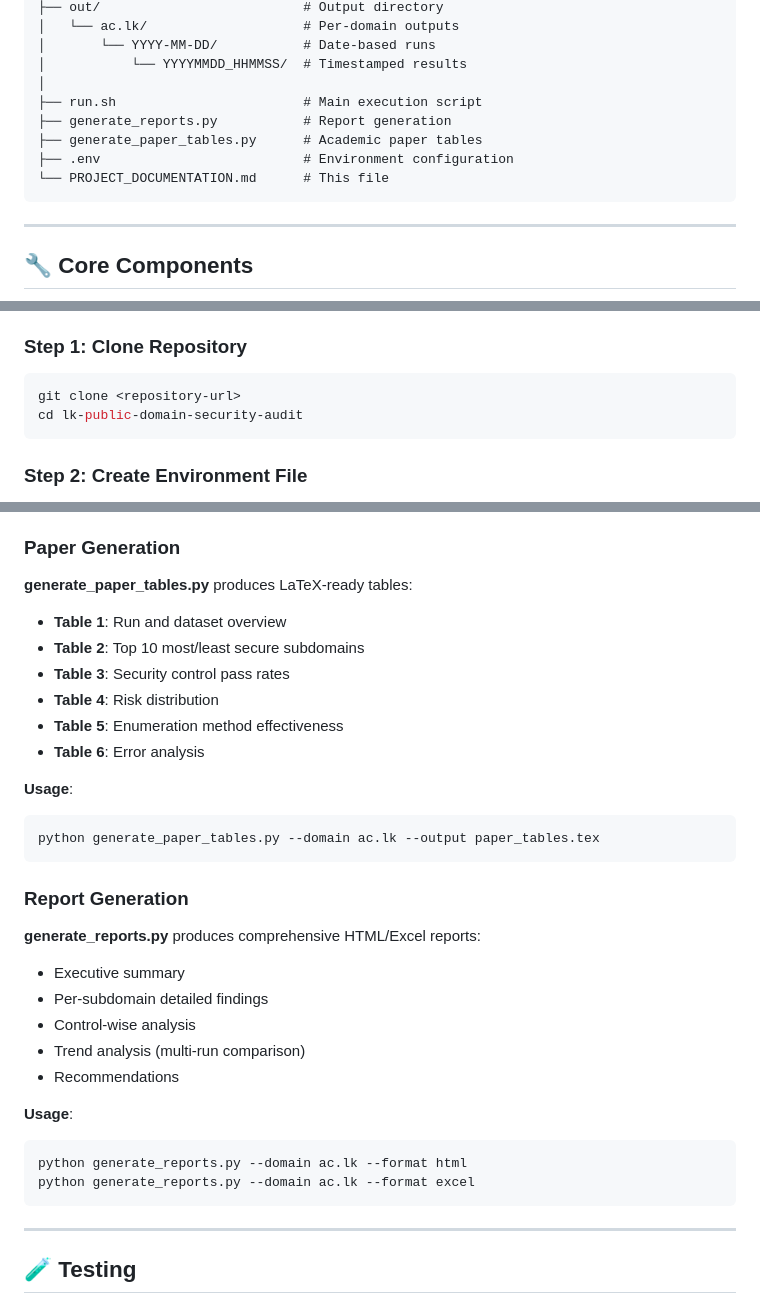
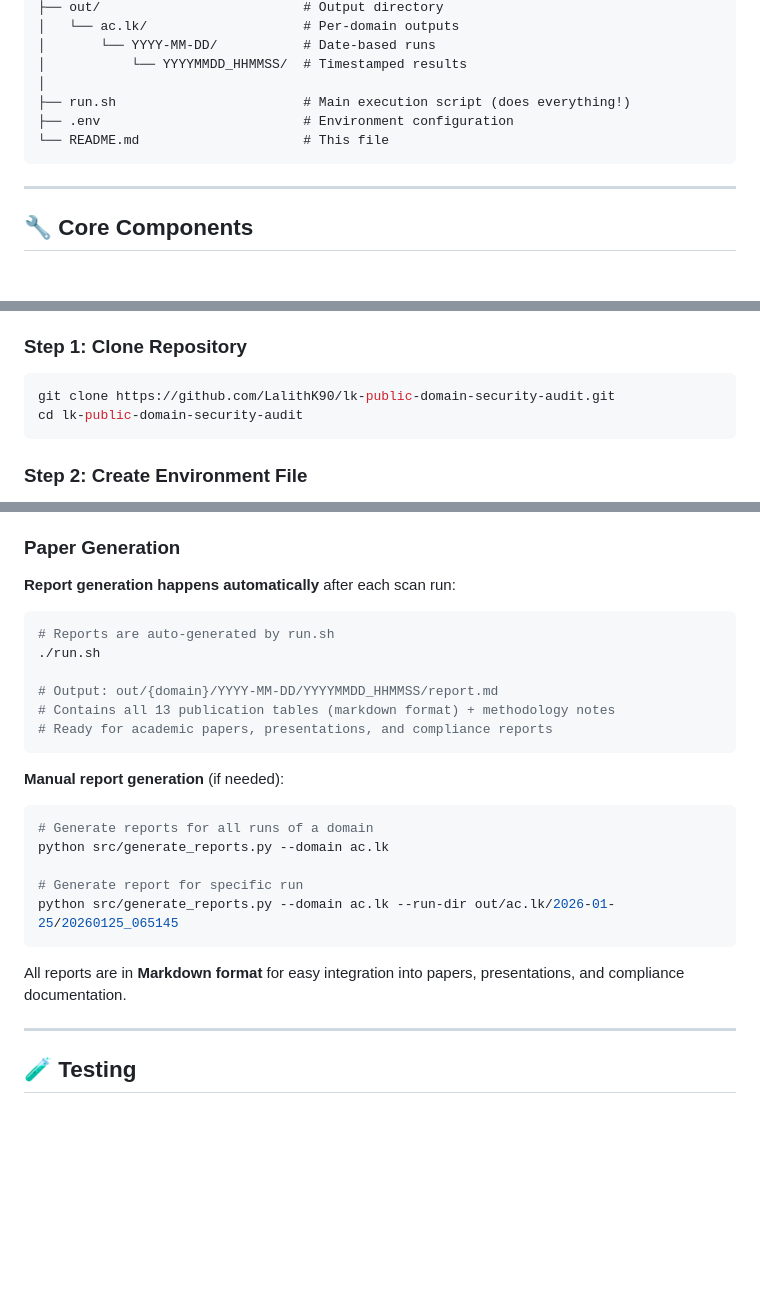
Before and after one commit to LalithK90/domain-security-audit, a Markdown page: README.md, 3 parts joined by grey strips. Drawn GitHub-style; blank space fills up the shorter version.

````diff
--- a/README.md
+++ b/README.md
@@ -168,11 +169,9 @@ lk-public-domain-security-audit/
 │       └── YYYY-MM-DD/           # Date-based runs
 │           └── YYYYMMDD_HHMMSS/  # Timestamped results
 │
-├── run.sh                        # Main execution script
-├── generate_reports.py           # Report generation
-├── generate_paper_tables.py      # Academic paper tables
+├── run.sh                        # Main execution script (does everything!)
 ├── .env                          # Environment configuration
-└── PROJECT_DOCUMENTATION.md      # This file
+└── README.md                     # This file
 ```
 
 ---
@@ -469,7 +468,7 @@ else:
 ### Step 1: Clone Repository
 
 ```bash
-git clone <repository-url>
+git clone https://github.com/LalithK90/lk-public-domain-security-audit.git
 cd lk-public-domain-security-audit
 ```
 
@@ -891,35 +917,28 @@ LK-Domain-Security-Research/1.0 (Academic Study; mailto:security-research@exampl
 
 ### Paper Generation
 
-**generate_paper_tables.py** produces LaTeX-ready tables:
+**Report generation happens automatically** after each scan run:
 
-- **Table 1**: Run and dataset overview
-- **Table 2**: Top 10 most/least secure subdomains
-- **Table 3**: Security control pass rates
-- **Table 4**: Risk distribution
-- **Table 5**: Enumeration method effectiveness
-- **Table 6**: Error analysis
+```bash
+# Reports are auto-generated by run.sh
+./run.sh
 
-**Usage**:
-```bash
-python generate_paper_tables.py --domain ac.lk --output paper_tables.tex
+# Output: out/{domain}/YYYY-MM-DD/YYYYMMDD_HHMMSS/report.md
+# Contains all 13 publication tables (markdown format) + methodology notes
+# Ready for academic papers, presentations, and compliance reports
 ```
 
-### Report Generation
+**Manual report generation** (if needed):
 
-**generate_reports.py** produces comprehensive HTML/Excel reports:
+```bash
+# Generate reports for all runs of a domain
+python src/generate_reports.py --domain ac.lk
 
-- Executive summary
-- Per-subdomain detailed findings
-- Control-wise analysis
-- Trend analysis (multi-run comparison)
-- Recommendations
+# Generate report for specific run
+python src/generate_reports.py --domain ac.lk --run-dir out/ac.lk/2026-01-25/20260125_065145
+```
 
-**Usage**:
-```bash
-python generate_reports.py --domain ac.lk --format html
-python generate_reports.py --domain ac.lk --format excel
-```
+All reports are in **Markdown format** for easy integration into papers, presentations, and compliance documentation.
 
 ---
 
````
Also changed, not shown: other parts of README.md (+42 -16 lines).
